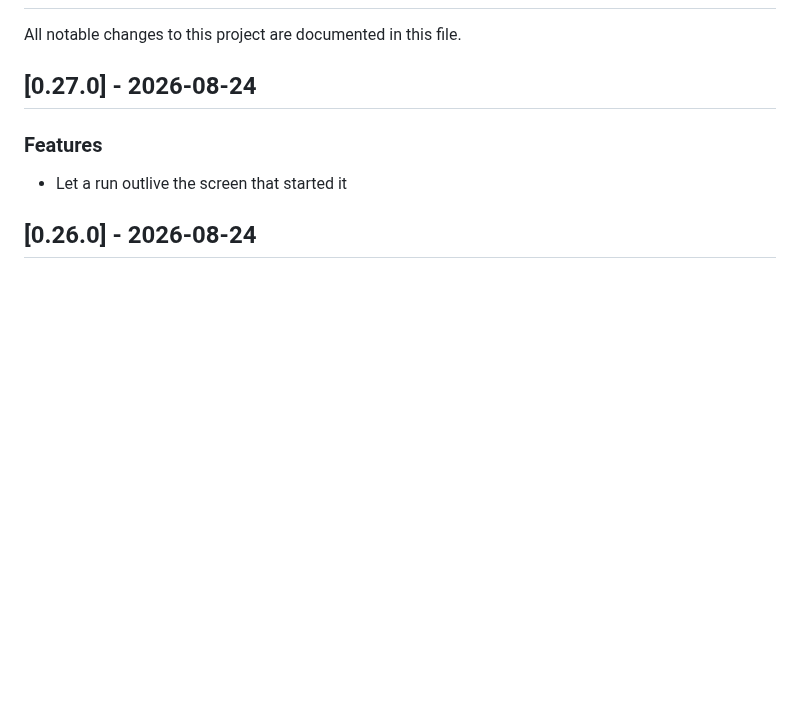
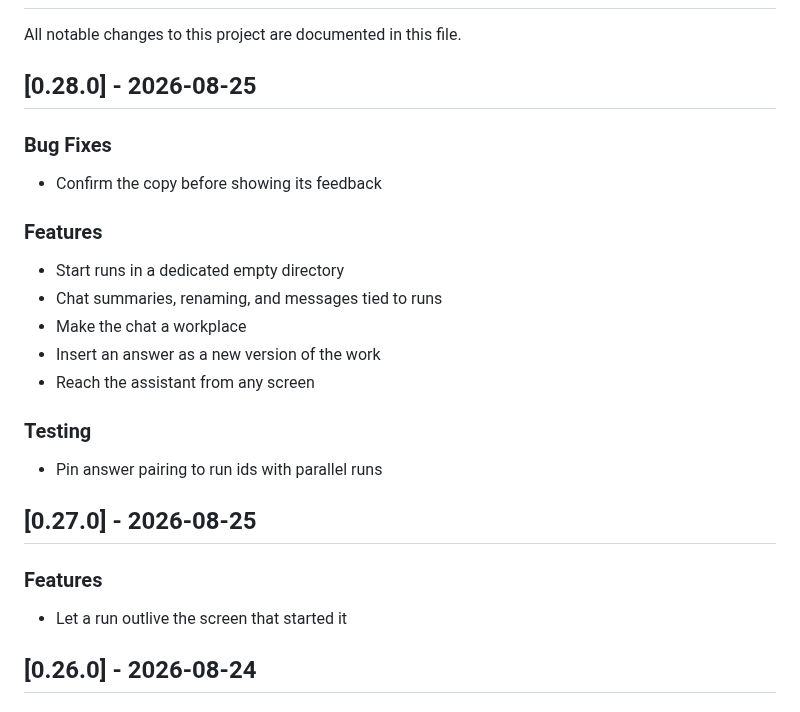
Before and after one commit to lacodda/kilna, a Markdown page: CHANGELOG.md, the part around the change. GitHub-like rendering; blank space fills up the shorter version.

Commit message:
chore(release): v0.28.0

```diff
--- a/CHANGELOG.md
+++ b/CHANGELOG.md
@@ -2,7 +2,21 @@
 
 All notable changes to this project are documented in this file.
 
-## [0.27.0] - 2026-08-24
+## [0.28.0] - 2026-08-25
+
+### Bug Fixes
+- Confirm the copy before showing its feedback
+
+### Features
+- Start runs in a dedicated empty directory
+- Chat summaries, renaming, and messages tied to runs
+- Make the chat a workplace
+- Insert an answer as a new version of the work
+- Reach the assistant from any screen
+
+### Testing
+- Pin answer pairing to run ids with parallel runs
+## [0.27.0] - 2026-08-25
 
 ### Features
 - Let a run outlive the screen that started it
```
Also changed, not shown: README.md (+2 -2 lines), assets/screenshot.png, 6 other files.
